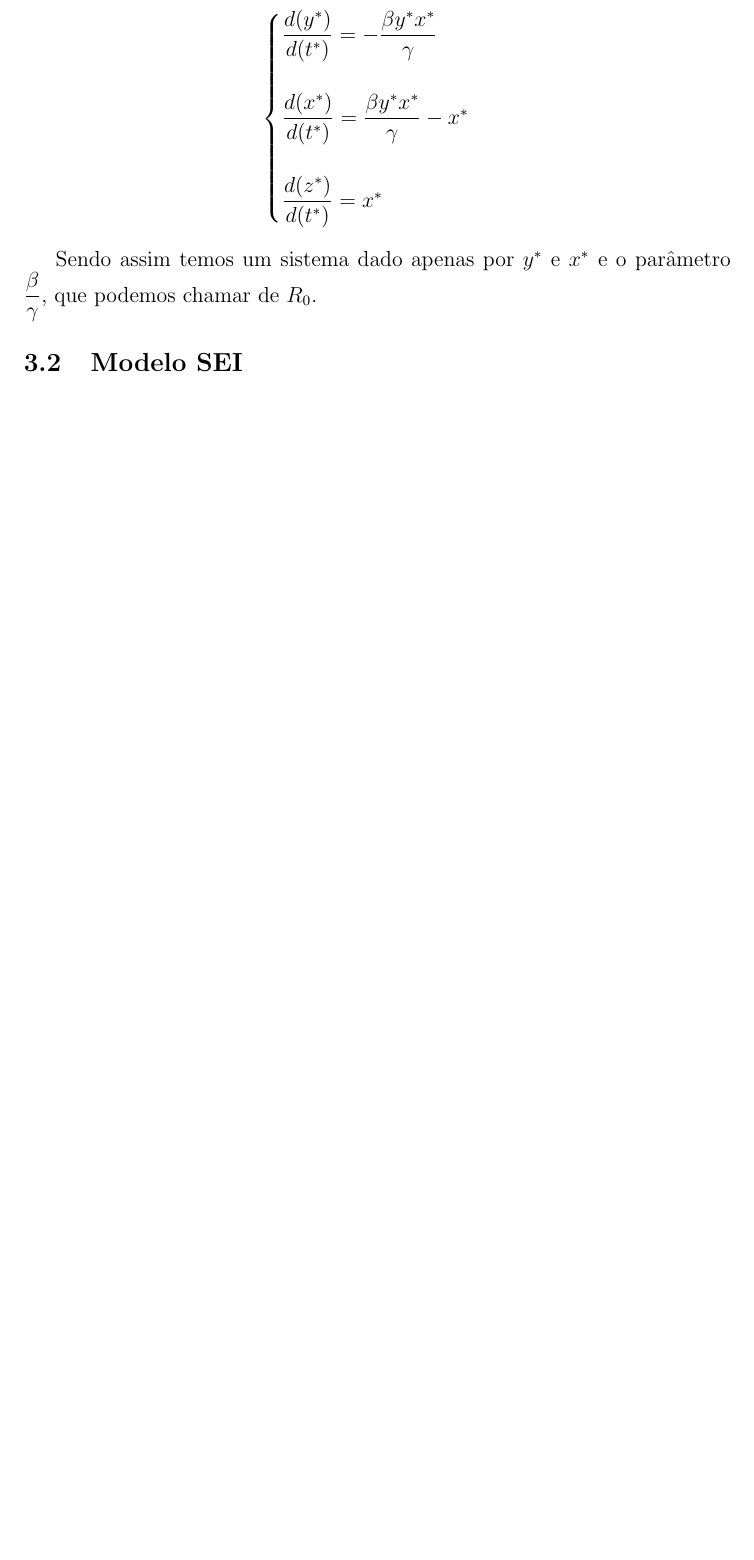
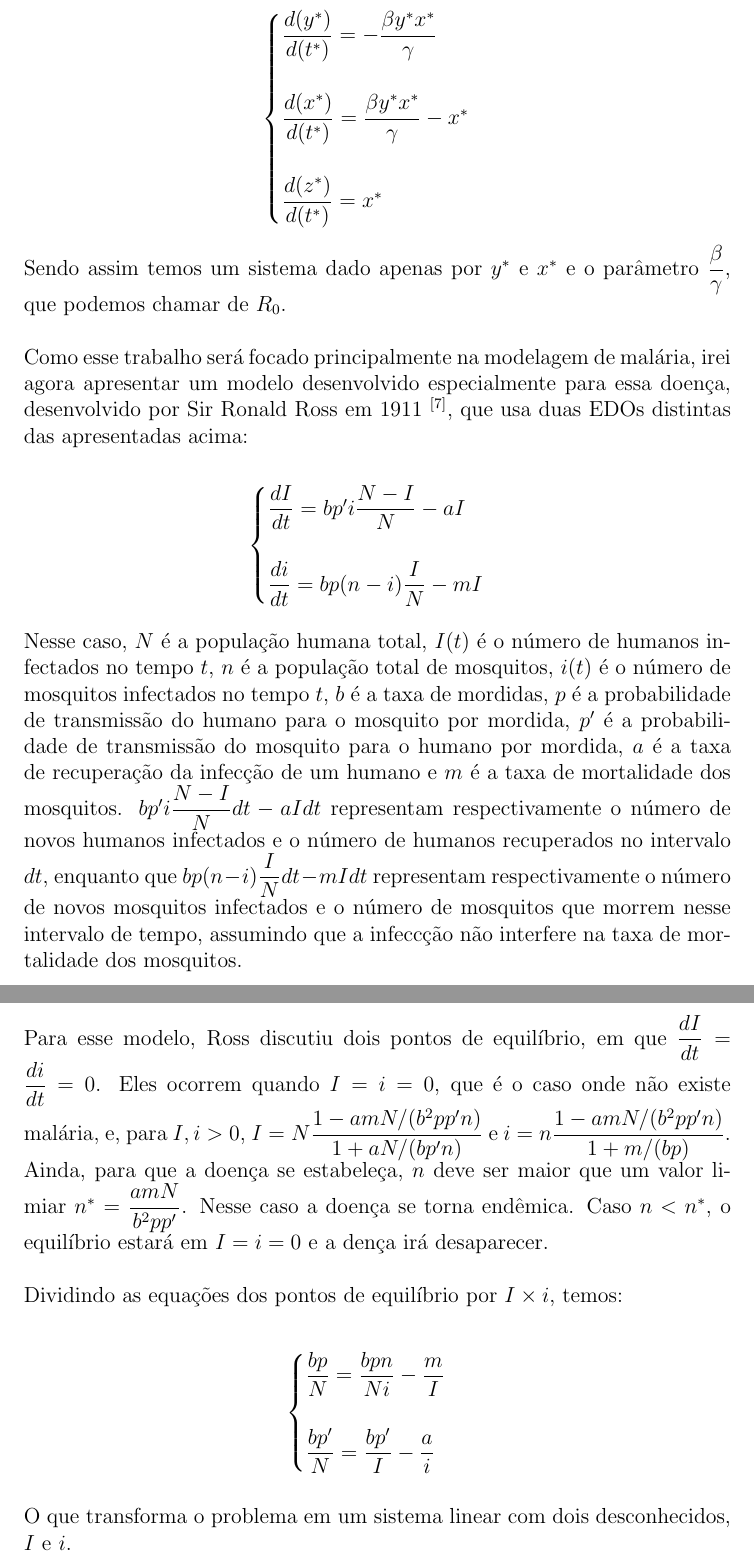
Before and after one commit to RaphaLevy/TCC, a LaTeX thesis (Modelo de Projeto de TCC.tex): part of page 12 of 17 before the commit and two parts of pages 12 and 13 of 18 after it, the two joined at a grey line, cut so that both start at the same text, the shorter picture padded with empty space. Compiled offline with pdfLaTeX.

Commit message:
Atualiza projeto

```diff
--- a/Modelo de Projeto de TCC.tex
+++ b/Modelo de Projeto de TCC.tex
@@ -237,10 +234,34 @@ Agora, cancelando os fatores $N$ e $\gamma$ em ambos os lados das equações:
 \dfrac{d(z^*)}{d(t^*)} = x^*
 \end{cases}
 \end{gather*}
+\\
+Sendo assim temos um sistema dado apenas por $y^*$ e $x^*$ e o parâmetro $\dfrac{\beta}{\gamma}$, que podemos chamar de $R_0$.
+\\\\
+Como esse trabalho será focado principalmente na modelagem de malária, irei agora apresentar um modelo desenvolvido especialmente para essa doença, desenvolvido por Sir Ronald Ross em 1911 $^{[7]}$, que usa duas EDOs distintas das apresentadas acima:
 
-Sendo assim temos um sistema dado apenas por $y^*$ e $x^*$ e o parâmetro $\dfrac{\beta}{\gamma}$, que podemos chamar de $R_0$.
+\begin{gather*}
+\begin{cases}
+\dfrac{dI}{dt} = bp'i\dfrac{N-I}{N} -aI\\
+\\
+\dfrac{di}{dt} = bp(n-i)\dfrac{I}{N} - mI
+\end{cases}
+\end{gather*}
+\\
+Nesse caso, $N$ é a população humana total, $I(t)$ é o número de humanos infectados no tempo $t$, $n$ é a população total de mosquitos, $i(t)$ é o número de mosquitos infectados no tempo $t$, $b$ é a taxa de mordidas, $p$ é a probabilidade de transmissão do humano para o mosquito por mordida, $p'$ é a probabilidade de transmissão do mosquito para o humano por mordida, $a$ é a taxa de recuperação da infecção de um humano e $m$ é a taxa de mortalidade dos mosquitos. $bp'i\dfrac{N-I}{N}dt -aIdt$ representam respectivamente o número de novos humanos infectados e o número de humanos recuperados no intervalo $dt$, enquanto que $bp(n-i)\dfrac{I}{N}dt - mIdt$ representam respectivamente o número de novos mosquitos infectados e o número de mosquitos que morrem nesse intervalo de tempo, assumindo que a infeccção não interfere na taxa de mortalidade dos mosquitos.
+\\\\
+Para esse modelo, Ross discutiu dois pontos de equilíbrio, em que $\dfrac{dI}{dt} = \dfrac{di}{dt} = 0$. Eles ocorrem quando $I=i=0$, que é o caso onde não existe malária, e, para $I, i > 0$, $I = N\dfrac{1-amN/(b^2pp'n)}{1+aN/(bp'n)}$ e $i = n\dfrac{1-amN/(b^2pp'n)}{1+m/(bp)}$. Ainda, para que a doença se estabeleça, $n$ deve ser maior que um valor limiar $n^* = \dfrac{amN}{b^2pp'}$. Nesse caso a doença se torna endêmica. Caso $n<n^*$, o equilíbrio estará em $I=i=0$ e a dença irá desaparecer.
+\\\\
+Dividindo as equações dos pontos de equilíbrio por $I \times i$, temos:
 
-\subsection{Modelo SEI}
+\begin{gather*}
+\begin{cases}
+\dfrac{bp}{N} = \dfrac{bpn}{Ni} -\dfrac{m}{I} \\
+\\
+\dfrac{bp'}{N} = \dfrac{bp'}{I} -\dfrac{a}{i}
+\end{cases}
+\end{gather*}
+\\
+O que transforma o problema em um sistema linear com dois desconhecidos, $I$ e $i$.
 
 \newpage
 \begin{figure}[H]
```
Also changed, not shown: Modelo de Projeto de TCC.pdf, Modelo de Projeto de TCC.tex (31 more changed lines).
